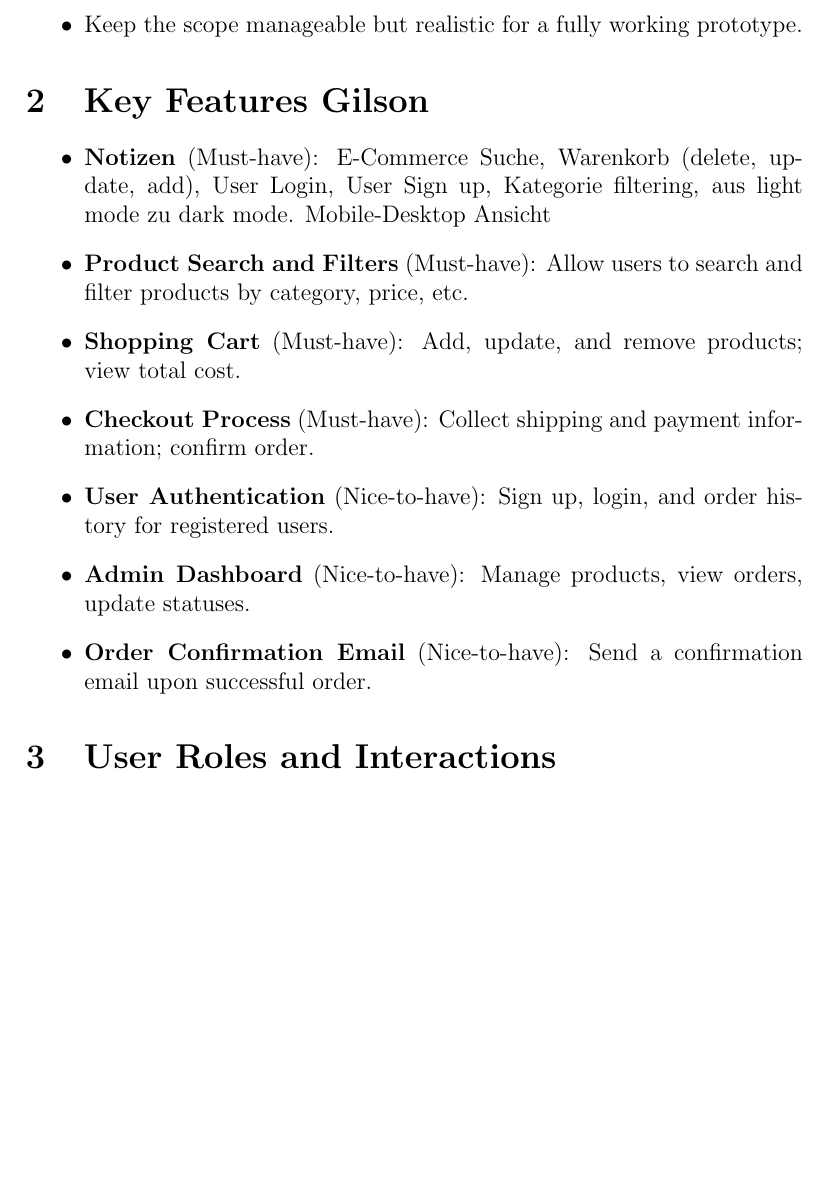
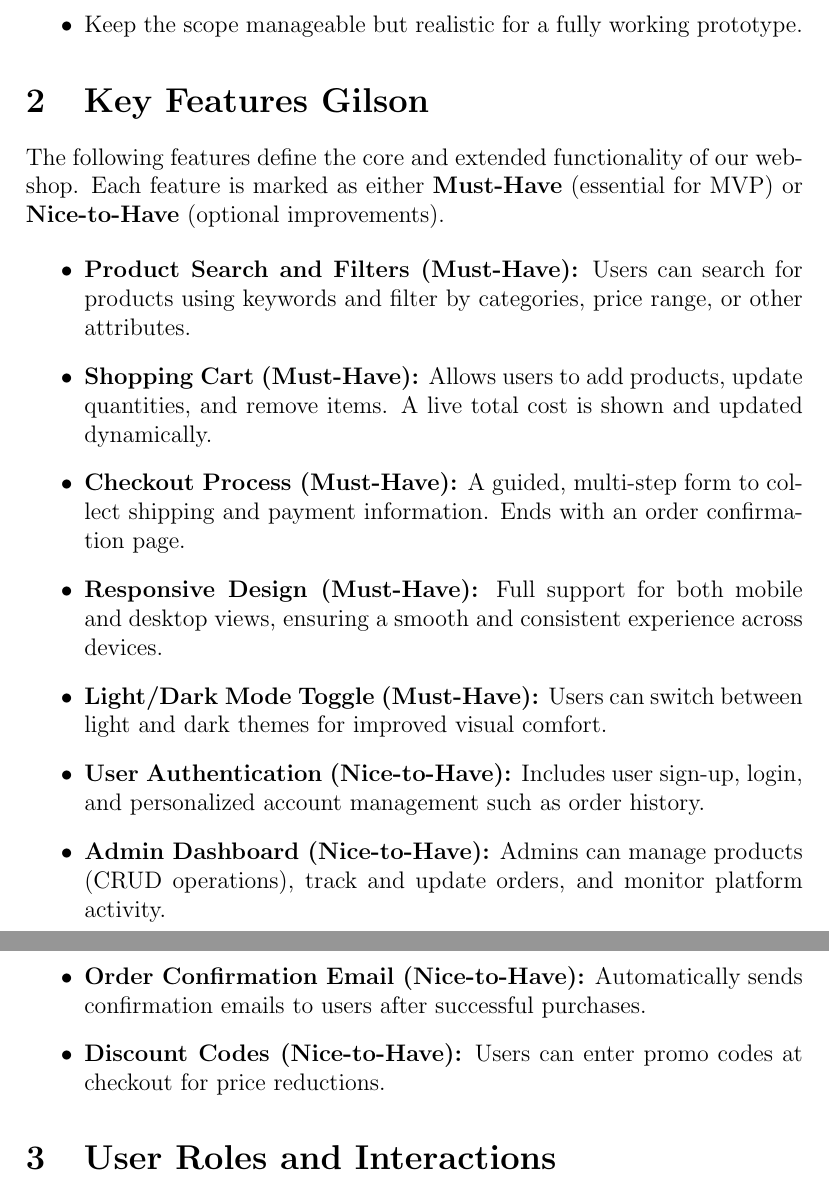
Before and after one commit to PhoenixMaster123/E-Commerce-Webshop, a LaTeX document (WebShopRequirements Document.tex): part of page 2 of 10 before the commit and two parts of pages 2 and 3 of 10 after it, the two joined at a grey line, cut so that both start at the same text, the shorter picture padded with empty space. Compiled offline with pdfLaTeX.

Commit message:
Update WebShopRequirements Document.tex

```diff
--- a/WebShopRequirements Document.tex
+++ b/WebShopRequirements Document.tex
@@ -41,16 +41,38 @@
 \end{itemize}
 
 	\section{Key Features Gilson}
-	\begin{itemize}
-		\item \textbf{Notizen} (Must-have): E-Commerce
-		Suche, Warenkorb (delete, update, add), User Login, User Sign up, Kategorie filtering, aus light mode zu dark mode. Mobile-Desktop Ansicht
-		\item \textbf{Product Search and Filters} (Must-have): Allow users to search and filter products by category, price, etc.
-		\item \textbf{Shopping Cart} (Must-have): Add, update, and remove products; view total cost.
-		\item \textbf{Checkout Process} (Must-have): Collect shipping and payment information; confirm order.
-		\item \textbf{User Authentication} (Nice-to-have): Sign up, login, and order history for registered users.
-		\item \textbf{Admin Dashboard} (Nice-to-have): Manage products, view orders, update statuses.
-		\item \textbf{Order Confirmation Email} (Nice-to-have): Send a confirmation email upon successful order.
-	\end{itemize}
+
+The following features define the core and extended functionality of our webshop. Each feature is marked as either \textbf{Must-Have} (essential for MVP) or \textbf{Nice-to-Have} (optional improvements).
+
+\begin{itemize}
+    \item \textbf{Product Search and Filters (Must-Have):}
+    Users can search for products using keywords and filter by categories, price range, or other attributes.
+
+    \item \textbf{Shopping Cart (Must-Have):}
+    Allows users to add products, update quantities, and remove items. A live total cost is shown and updated dynamically.
+
+    \item \textbf{Checkout Process (Must-Have):}
+    A guided, multi-step form to collect shipping and payment information. Ends with an order confirmation page.
+
+    \item \textbf{Responsive Design (Must-Have):}
+    Full support for both mobile and desktop views, ensuring a smooth and consistent experience across devices.
+
+    \item \textbf{Light/Dark Mode Toggle (Must-Have):}
+    Users can switch between light and dark themes for improved visual comfort.
+
+    \item \textbf{User Authentication (Nice-to-Have):}
+    Includes user sign-up, login, and personalized account management such as order history.
+
+    \item \textbf{Admin Dashboard (Nice-to-Have):}
+    Admins can manage products (CRUD operations), track and update orders, and monitor platform activity.
+
+    \item \textbf{Order Confirmation Email (Nice-to-Have):}
+    Automatically sends confirmation emails to users after successful purchases.
+
+    \item \textbf{Discount Codes (Nice-to-Have):}
+    Users can enter promo codes at checkout for price reductions.
+\end{itemize}
+
 
 
 	\section{User Roles and Interactions}
```
